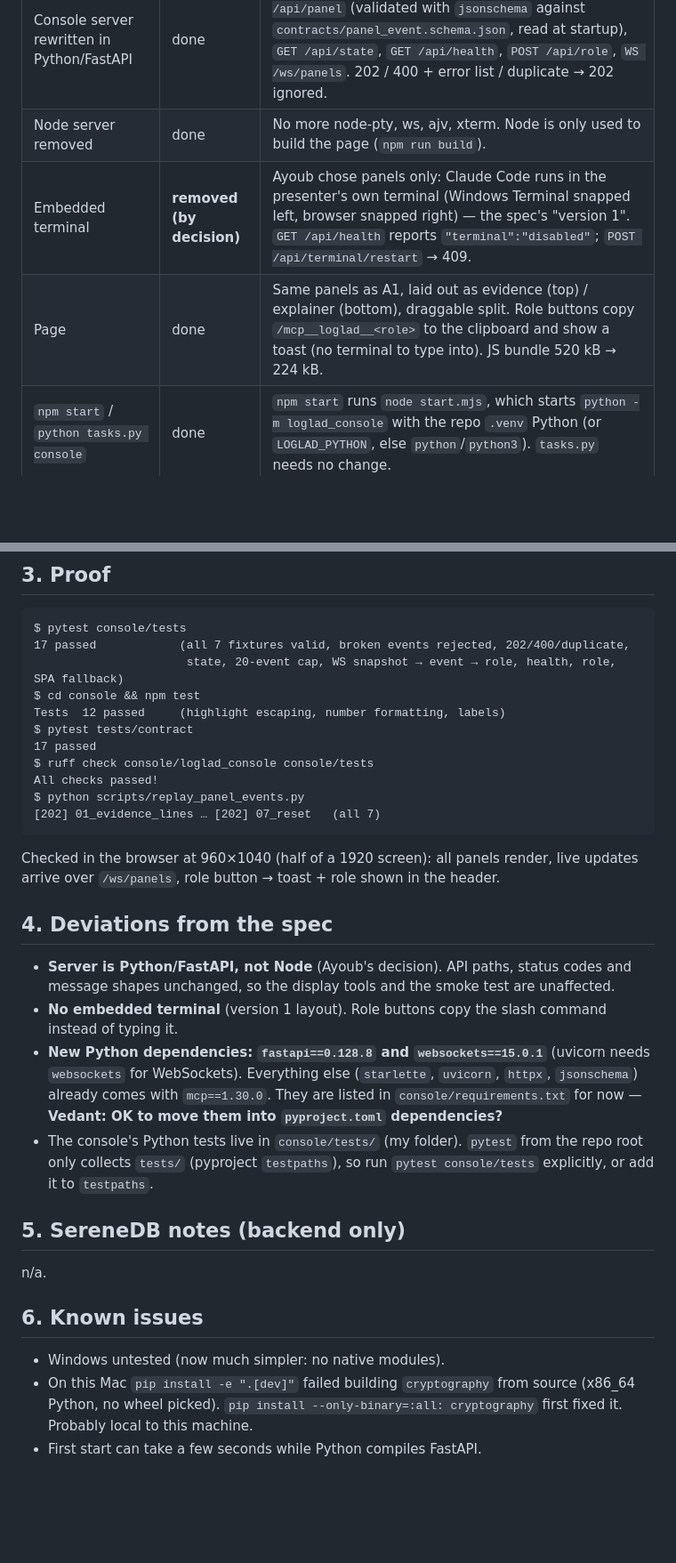
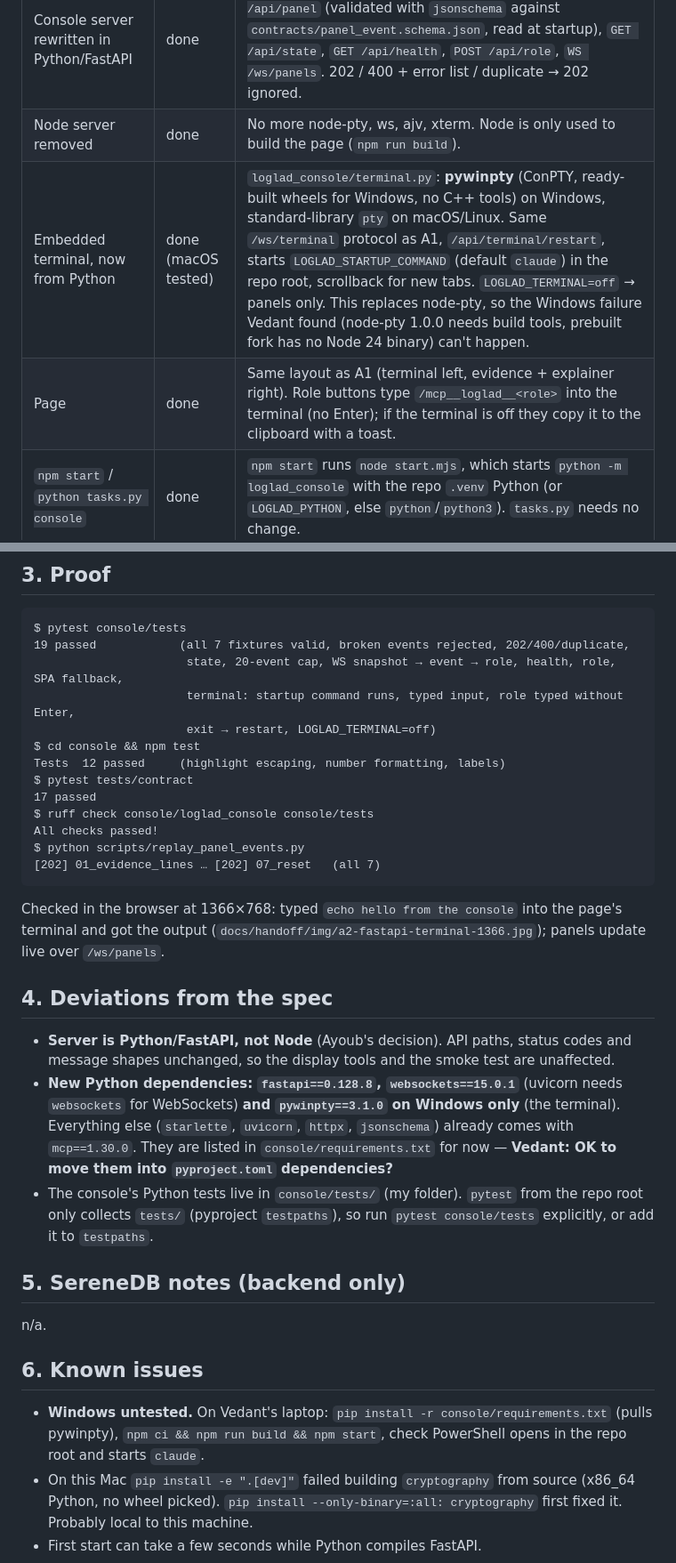
Before and after one commit to Vedant-Bhagat/logladder-mcp, a Markdown page: docs/handoff/ayoub.md, 2 parts joined by grey strips. Shown at 89% size. Drawn GitHub-style; blank space fills up the shorter version.

````diff
--- a/docs/handoff/ayoub.md
+++ b/docs/handoff/ayoub.md
@@ -8,8 +8,8 @@ Branch: `ayoub/console-fastapi` · Rebased on `main` at: `c29529d` · Contract v
 | --- | --- | --- |
 | Console server rewritten in Python/FastAPI | done | `console/loglad_console/`. Same API as A1: `POST /api/panel` (validated with `jsonschema` against `contracts/panel_event.schema.json`, read at startup), `GET /api/state`, `GET /api/health`, `POST /api/role`, `WS /ws/panels`. 202 / 400 + error list / duplicate → 202 ignored. |
 | Node server removed | done | No more node-pty, ws, ajv, xterm. Node is only used to build the page (`npm run build`). |
-| Embedded terminal | **removed (by decision)** | Ayoub chose panels only: Claude Code runs in the presenter's own terminal (Windows Terminal snapped left, browser snapped right) — the spec's "version 1". `GET /api/health` reports `"terminal":"disabled"`; `POST /api/terminal/restart` → 409. |
-| Page | done | Same panels as A1, laid out as evidence (top) / explainer (bottom), draggable split. Role buttons copy `/mcp__loglad__<role>` to the clipboard and show a toast (no terminal to type into). JS bundle 520 kB → 224 kB. |
+| Embedded terminal, now from Python | done (macOS tested) | `loglad_console/terminal.py`: **pywinpty** (ConPTY, ready-built wheels for Windows, no C++ tools) on Windows, standard-library `pty` on macOS/Linux. Same `/ws/terminal` protocol as A1, `/api/terminal/restart`, starts `LOGLAD_STARTUP_COMMAND` (default `claude`) in the repo root, scrollback for new tabs. `LOGLAD_TERMINAL=off` → panels only. This replaces node-pty, so the Windows failure Vedant found (node-pty 1.0.0 needs build tools, prebuilt fork has no Node 24 binary) can't happen. |
+| Page | done | Same layout as A1 (terminal left, evidence + explainer right). Role buttons type `/mcp__loglad__<role>` into the terminal (no Enter); if the terminal is off they copy it to the clipboard with a toast. |
 | `npm start` / `python tasks.py console` | done | `npm start` runs `node start.mjs`, which starts `python -m loglad_console` with the repo `.venv` Python (or `LOGLAD_PYTHON`, else `python`/`python3`). `tasks.py` needs no change. |
 
 ## 2. How to run it
@@ -28,8 +28,10 @@ python scripts/replay_panel_events.py               # other terminal, repo root
 
 ```
 $ pytest console/tests
-17 passed            (all 7 fixtures valid, broken events rejected, 202/400/duplicate,
-                      state, 20-event cap, WS snapshot → event → role, health, role, SPA fallback)
+19 passed            (all 7 fixtures valid, broken events rejected, 202/400/duplicate,
+                      state, 20-event cap, WS snapshot → event → role, health, role, SPA fallback,
+                      terminal: startup command runs, typed input, role typed without Enter,
+                      exit → restart, LOGLAD_TERMINAL=off)
 $ cd console && npm test
 Tests  12 passed     (highlight escaping, number formatting, labels)
 $ pytest tests/contract
@@ -40,13 +42,12 @@ $ python scripts/replay_panel_events.py
 [202] 01_evidence_lines … [202] 07_reset   (all 7)
 ```
 
-Checked in the browser at 960×1040 (half of a 1920 screen): all panels render, live updates arrive over `/ws/panels`, role button → toast + role shown in the header.
+Checked in the browser at 1366×768: typed `echo hello from the console` into the page's terminal and got the output (`docs/handoff/img/a2-fastapi-terminal-1366.jpg`); panels update live over `/ws/panels`.
 
 ## 4. Deviations from the spec
 
 - **Server is Python/FastAPI, not Node** (Ayoub's decision). API paths, status codes and message shapes unchanged, so the display tools and the smoke test are unaffected.
-- **No embedded terminal** (version 1 layout). Role buttons copy the slash command instead of typing it.
-- **New Python dependencies: `fastapi==0.128.8` and `websockets==15.0.1`** (uvicorn needs `websockets` for WebSockets). Everything else (`starlette`, `uvicorn`, `httpx`, `jsonschema`) already comes with `mcp==1.30.0`. They are listed in `console/requirements.txt` for now — **Vedant: OK to move them into `pyproject.toml` dependencies?**
+- **New Python dependencies: `fastapi==0.128.8`, `websockets==15.0.1`** (uvicorn needs `websockets` for WebSockets) **and `pywinpty==3.1.0` on Windows only** (the terminal). Everything else (`starlette`, `uvicorn`, `httpx`, `jsonschema`) already comes with `mcp==1.30.0`. They are listed in `console/requirements.txt` for now — **Vedant: OK to move them into `pyproject.toml` dependencies?**
 - The console's Python tests live in `console/tests/` (my folder). `pytest` from the repo root only collects `tests/` (pyproject `testpaths`), so run `pytest console/tests` explicitly, or add it to `testpaths`.
 
 ## 5. SereneDB notes (backend only)
@@ -55,7 +56,7 @@ n/a.
 
 ## 6. Known issues
 
-- Windows untested (now much simpler: no native modules).
+- **Windows untested.** On Vedant's laptop: `pip install -r console/requirements.txt` (pulls pywinpty), `npm ci && npm run build && npm start`, check PowerShell opens in the repo root and starts `claude`.
 - On this Mac `pip install -e ".[dev]"` failed building `cryptography` from source (x86_64 Python, no wheel picked). `pip install --only-binary=:all: cryptography` first fixed it. Probably local to this machine.
 - First start can take a few seconds while Python compiles FastAPI.
 
````
Also changed, not shown: other parts of docs/handoff/ayoub.md (+3 -3 lines), console/README.md (+8 -5 lines), docs/handoff/img/a2-fastapi-terminal-1366.jpg (added), 13 other files.
